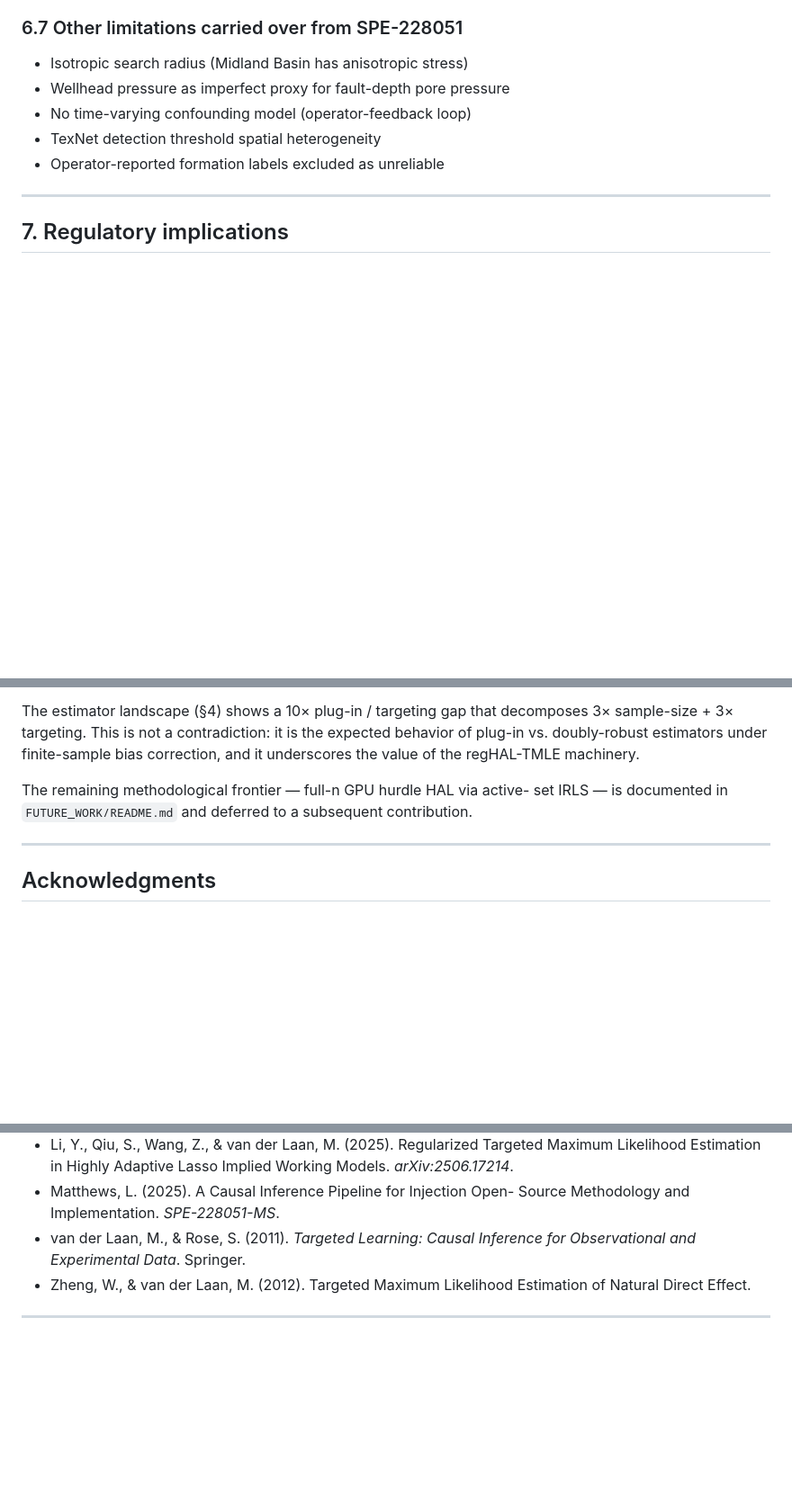
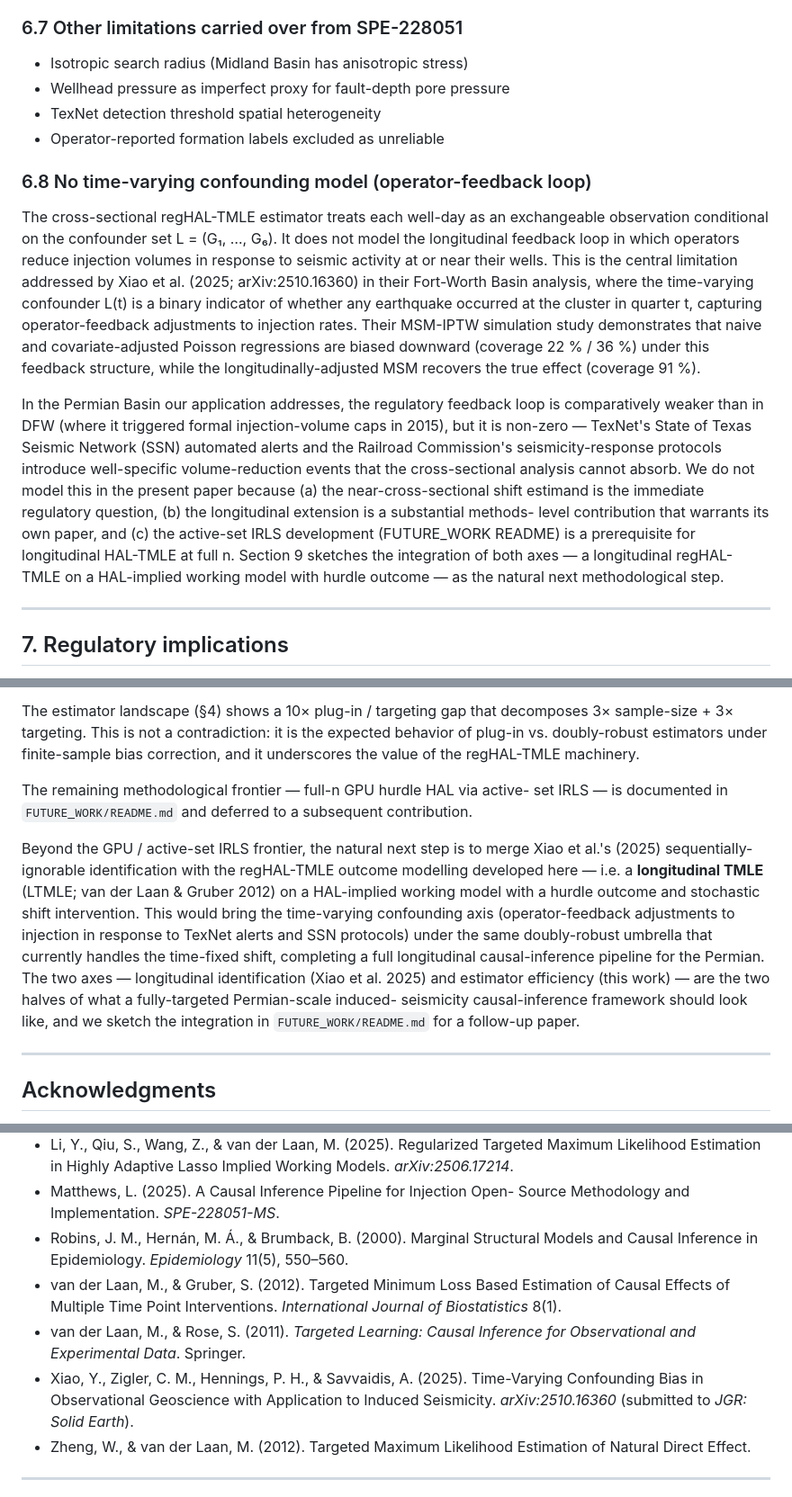
Before and after one commit to Project-Geminae/induced-seismicity, a Markdown page: PAPER_DRAFT.md, 3 parts joined by grey strips. Shown at 90% size. GitHub-like rendering; blank space fills up the shorter version.

Commit message:
Position paper against Xiao et al. 2025 induced-seismicity prior art
Xiao, Zigler, Hennings & Savvaidis (arXiv:2510.16360, submitted to
JGR: Solid Earth) is the first formal potential-outcomes treatment of
induced seismicity. Their Fort-Worth Basin / DFW analysis (30 SWD
clusters, 71 events, 2013-2016) uses MSM-IPTW (Robins 2000) to address
time-varying confounding via operator-feedback (L(t) = quarterly
seismicity indicator). Their estimand is RR per +1 MMbbl cumulative
volume; ours is a stochastic shift mean on max ML with hurdle
decomposition.

The two papers are methodologically orthogonal — they emphasize
longitudinal identification under sequential ignorability; we emphasize
estimator efficiency (regHAL-TMLE, hurdle channels, multi-radius
pooling) at basin scale. Position the present work as the
estimator-efficiency axis of the emerging causal-inference-for-induced-
seismicity literature, with theirs as the longitudinal-identification
axis. The natural next paper merges both into a longitudinal
regHAL-TMLE on a HAL-implied working model with hurdle outcome.

Edits to PAPER_DRAFT.md:

- Section 1.1a: new subsection acknowledging Xiao et al. 2025,
  including a side-by-side comparison table of the two papers
  (basin, scale, estimator, outcome model, code release).

- Section 6.7: split the original 5-bullet "carried-over limitations"
  list. The "no time-varying confounding" item promoted to its own
  subsection 6.8 with explicit cross-reference to Xiao et al.'s DFW
  result and explanation of why we defer it (active-set IRLS as
  prerequisite, longitudinal extension warrants own paper).

- Section 9: closing paragraph proposing the longitudinal regHAL-TMLE
  follow-up paper as the integration of both axes.

- References: add Xiao et al. (2025), Robins/Hernan/Brumback (2000)
  for MSM, van der Laan & Gruber (2012) for LTMLE.

Co-Authored-By: Claude Opus 4.7 (1M context) <noreply@anthropic.com>

```diff
--- a/PAPER_DRAFT.md
+++ b/PAPER_DRAFT.md
@@ -479,9 +520,39 @@ at smaller absolute magnitude reflecting the plug-in vs targeting gap.
 
 - Isotropic search radius (Midland Basin has anisotropic stress)
 - Wellhead pressure as imperfect proxy for fault-depth pore pressure
-- No time-varying confounding model (operator-feedback loop)
 - TexNet detection threshold spatial heterogeneity
 - Operator-reported formation labels excluded as unreliable
+
+### 6.8 No time-varying confounding model (operator-feedback loop)
+
+The cross-sectional regHAL-TMLE estimator treats each well-day as an
+exchangeable observation conditional on the confounder set L =
+(G₁, …, G₆). It does not model the longitudinal feedback loop in which
+operators reduce injection volumes in response to seismic activity at
+or near their wells. This is the central limitation addressed by Xiao
+et al. (2025; arXiv:2510.16360) in their Fort-Worth Basin analysis,
+where the time-varying confounder L(t) is a binary indicator of whether
+any earthquake occurred at the cluster in quarter t, capturing
+operator-feedback adjustments to injection rates. Their MSM-IPTW
+simulation study demonstrates that naive and covariate-adjusted Poisson
+regressions are biased downward (coverage 22 % / 36 %) under this
+feedback structure, while the longitudinally-adjusted MSM recovers the
+true effect (coverage 91 %).
+
+In the Permian Basin our application addresses, the regulatory feedback
+loop is comparatively weaker than in DFW (where it triggered formal
+injection-volume caps in 2015), but it is non-zero — TexNet's State of
+Texas Seismic Network (SSN) automated alerts and the Railroad
+Commission's seismicity-response protocols introduce well-specific
+volume-reduction events that the cross-sectional analysis cannot
+absorb. We do not model this in the present paper because (a) the
+near-cross-sectional shift estimand is the immediate regulatory
+question, (b) the longitudinal extension is a substantial methods-
+level contribution that warrants its own paper, and (c) the active-set
+IRLS development (FUTURE_WORK README) is a prerequisite for
+longitudinal HAL-TMLE at full n. Section 9 sketches the integration of
+both axes — a longitudinal regHAL-TMLE on a HAL-implied working model
+with hurdle outcome — as the natural next methodological step.
 
 ---
 
@@ -547,6 +618,21 @@ The remaining methodological frontier — full-n GPU hurdle HAL via active-
 set IRLS — is documented in `FUTURE_WORK/README.md` and deferred to a
 subsequent contribution.
 
+Beyond the GPU / active-set IRLS frontier, the natural next step is to
+merge Xiao et al.'s (2025) sequentially-ignorable identification with
+the regHAL-TMLE outcome modelling developed here — i.e. a
+**longitudinal TMLE** (LTMLE; van der Laan & Gruber 2012) on a
+HAL-implied working model with a hurdle outcome and stochastic shift
+intervention. This would bring the time-varying confounding axis
+(operator-feedback adjustments to injection in response to TexNet
+alerts and SSN protocols) under the same doubly-robust umbrella that
+currently handles the time-fixed shift, completing a full longitudinal
+causal-inference pipeline for the Permian. The two axes — longitudinal
+identification (Xiao et al. 2025) and estimator efficiency (this work)
+— are the two halves of what a fully-targeted Permian-scale induced-
+seismicity causal-inference framework should look like, and we sketch
+the integration in `FUTURE_WORK/README.md` for a follow-up paper.
+
 ---
 
 ## Acknowledgments
@@ -579,8 +665,18 @@ van der Laan (2025) for the regularized HAL-TMLE estimator.
   Implied Working Models. *arXiv:2506.17214*.
 - Matthews, L. (2025). A Causal Inference Pipeline for Injection Open-
   Source Methodology and Implementation. *SPE-228051-MS*.
+- Robins, J. M., Hernán, M. Á., & Brumback, B. (2000). Marginal
+  Structural Models and Causal Inference in Epidemiology.
+  *Epidemiology* 11(5), 550–560.
+- van der Laan, M., & Gruber, S. (2012). Targeted Minimum Loss Based
+  Estimation of Causal Effects of Multiple Time Point Interventions.
+  *International Journal of Biostatistics* 8(1).
 - van der Laan, M., & Rose, S. (2011). *Targeted Learning: Causal
   Inference for Observational and Experimental Data*. Springer.
+- Xiao, Y., Zigler, C. M., Hennings, P. H., & Savvaidis, A. (2025).
+  Time-Varying Confounding Bias in Observational Geoscience with
+  Application to Induced Seismicity. *arXiv:2510.16360* (submitted
+  to *JGR: Solid Earth*).
 - Zheng, W., & van der Laan, M. (2012). Targeted Maximum Likelihood
   Estimation of Natural Direct Effect.
 
```
Also changed, not shown: other parts of PAPER_DRAFT.md (+41 -0 lines).
